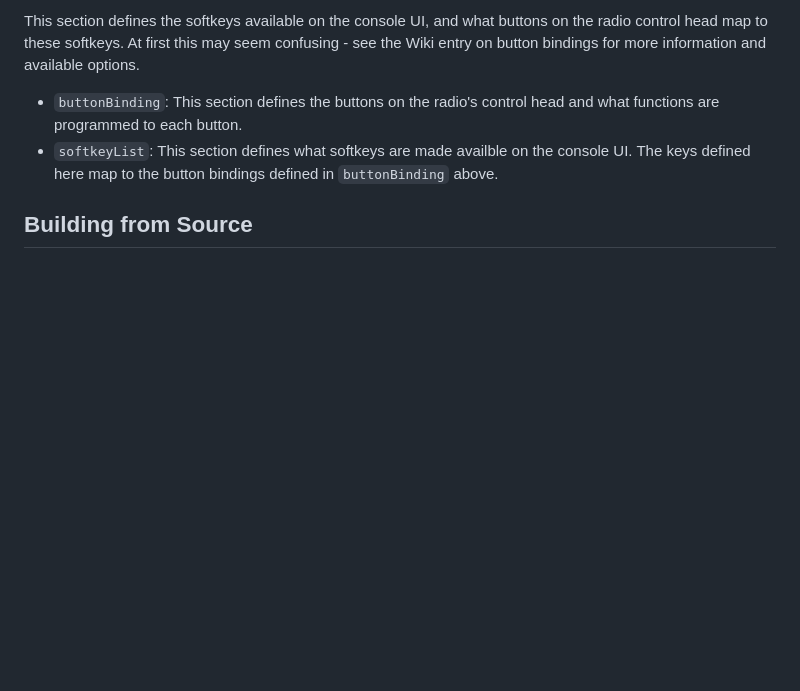
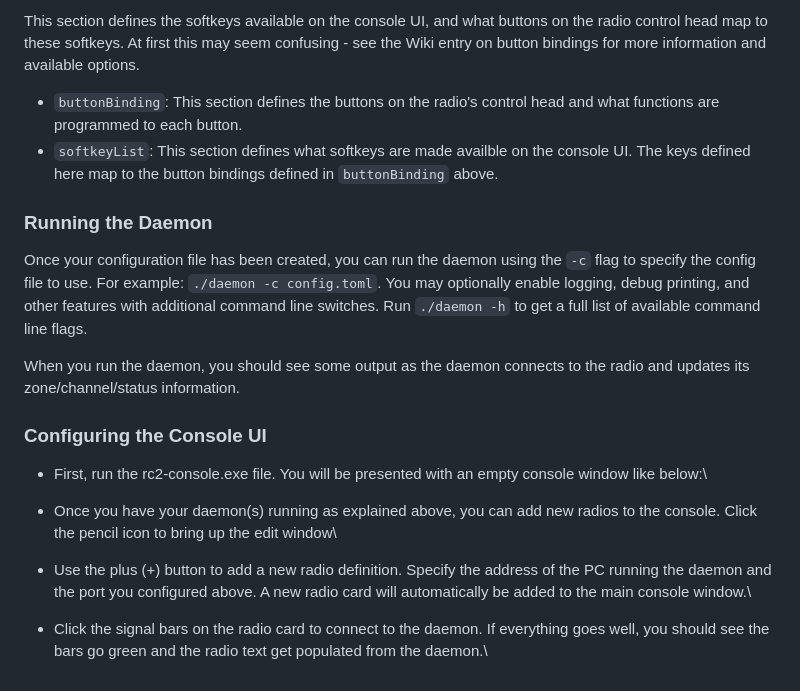
Before and after one commit to W3AXL/RadioConsole2, a Markdown page: README.md, the part around the change. GitHub-like rendering; blank space fills up the shorter version.

```diff
--- a/README.md
+++ b/README.md
@@ -56,4 +56,15 @@ chanLookup = [
 This section defines the softkeys available on the console UI, and what buttons on the radio control head map to these softkeys. At first this may seem confusing - see the Wiki entry on button bindings for more information and available options.
 - `buttonBinding`: This section defines the buttons on the radio's control head and what functions are programmed to each button.
 - `softkeyList`: This section defines what softkeys are made availble on the console UI. The keys defined here map to the button bindings defined in `buttonBinding` above.
-## Building from Source
+### Running the Daemon
+Once your configuration file has been created, you can run the daemon using the `-c` flag to specify the config file to use. For example: `./daemon -c config.toml`. You may optionally enable logging, debug printing, and other features with additional command line switches. Run `./daemon -h` to get a full list of available command line flags.
+
+When you run the daemon, you should see some output as the daemon connects to the radio and updates its zone/channel/status information.
+### Configuring the Console UI
+- First, run the rc2-console.exe file. You will be presented with an empty console window like below:\
+
+- Once you have your daemon(s) running as explained above, you can add new radios to the console. Click the pencil icon to bring up the edit window\
+
+- Use the plus (+) button to add a new radio definition. Specify the address of the PC running the daemon and the port you configured above. A new radio card will automatically be added to the main console window.\
+
+- Click the signal bars on the radio card to connect to the daemon. If everything goes well, you should see the bars go green and the radio text get populated from the daemon.\
```
